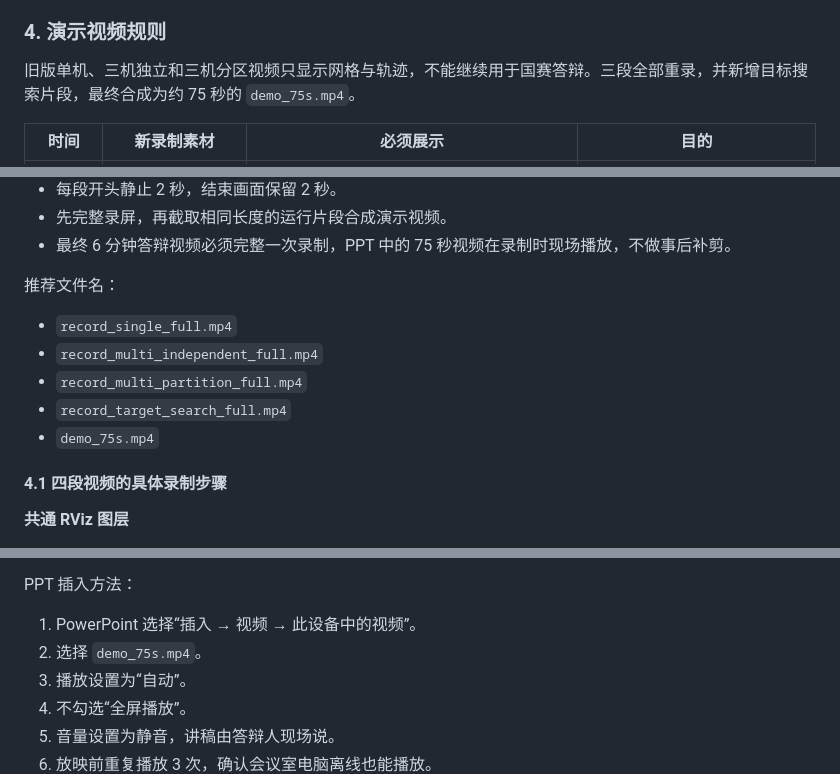
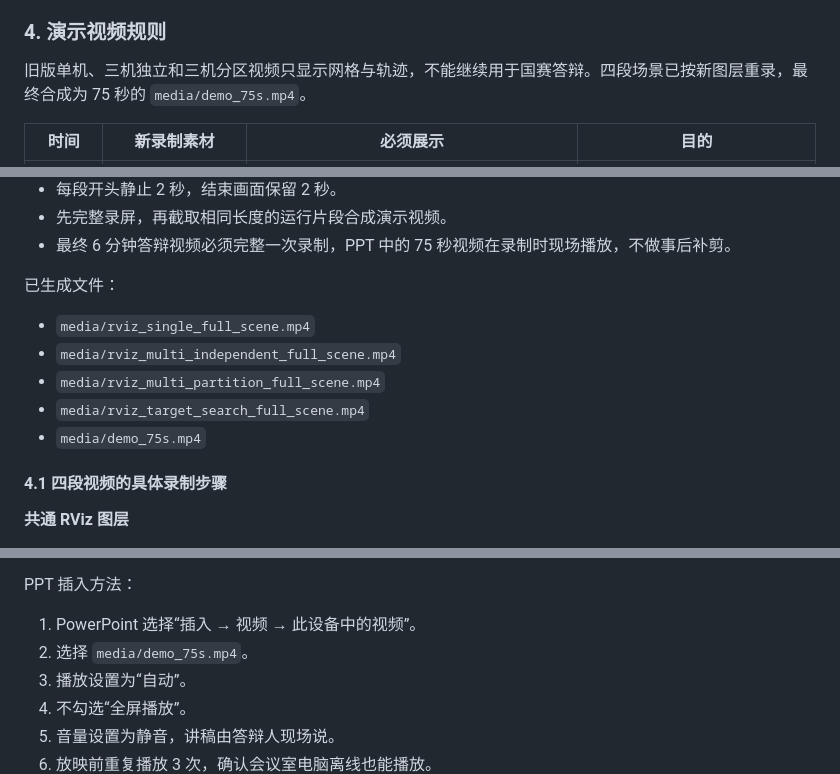
Before and after one commit to Haooo-code/FAEP-Multi, a Markdown page: docs/决赛答辩PPT制作方案_2026-11-15.md, 3 parts joined by grey strips. GitHub-like rendering.

```diff
--- a/docs/决赛答辩PPT制作方案_2026-11-15.md
+++ b/docs/决赛答辩PPT制作方案_2026-11-15.md
@@ -84,7 +84,7 @@
 
 ### 4. 演示视频规则
 
-旧版单机、三机独立和三机分区视频只显示网格与轨迹，不能继续用于国赛答辩。三段全部重录，并新增目标搜索片段，最终合成为约 75 秒的 `demo_75s.mp4`。
+旧版单机、三机独立和三机分区视频只显示网格与轨迹，不能继续用于国赛答辩。四段场景已按新图层重录，最终合成为 75 秒的 `media/demo_75s.mp4`。
 
 | 时间 | 新录制素材 | 必须展示 | 目的 |
 |---|---|---|---|
@@ -111,13 +111,13 @@
 - 先完整录屏，再截取相同长度的运行片段合成演示视频。
 - 最终 6 分钟答辩视频必须完整一次录制，PPT 中的 75 秒视频在录制时现场播放，不做事后补剪。
 
-推荐文件名：
+已生成文件：
 
-- `record_single_full.mp4`
-- `record_multi_independent_full.mp4`
-- `record_multi_partition_full.mp4`
-- `record_target_search_full.mp4`
-- `demo_75s.mp4`
+- `media/rviz_single_full_scene.mp4`
+- `media/rviz_multi_independent_full_scene.mp4`
+- `media/rviz_multi_partition_full_scene.mp4`
+- `media/rviz_target_search_full_scene.mp4`
+- `media/demo_75s.mp4`
 
 #### 4.1 四段视频的具体录制步骤
 
@@ -173,7 +173,7 @@
 PPT 插入方法：
 
 1. PowerPoint 选择“插入 → 视频 → 此设备中的视频”。
-2. 选择 `demo_75s.mp4`。
+2. 选择 `media/demo_75s.mp4`。
 3. 播放设置为“自动”。
 4. 不勾选“全屏播放”。
 5. 音量设置为静音，讲稿由答辩人现场说。
```
Also changed, not shown: docs/国赛演示视频录制结果_2026-11-15.md (added, +56 -0 lines), scripts/README.md (+13 -0 lines), docs/figures/demo_75s_storyboard.png (added), 12 other files.
